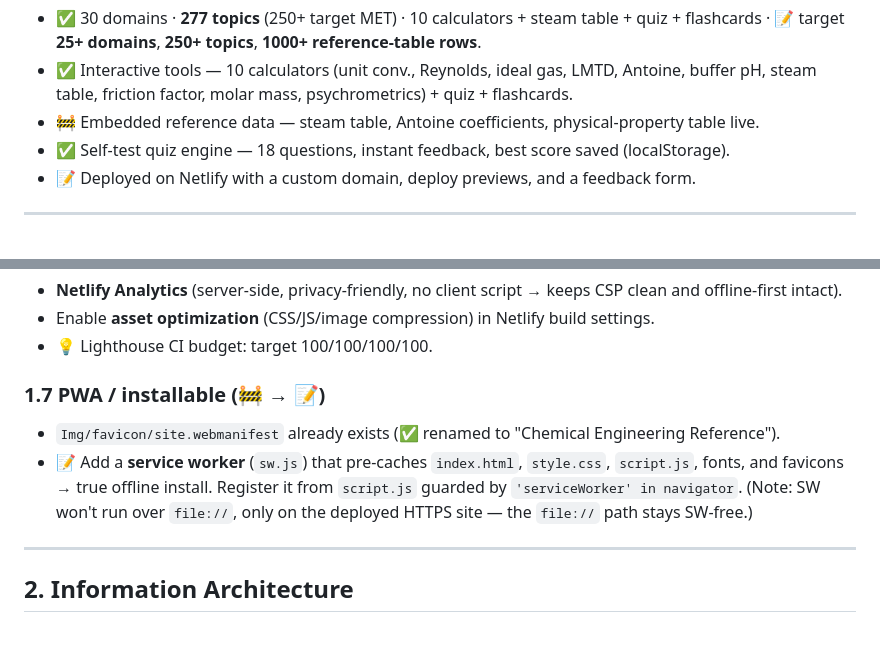
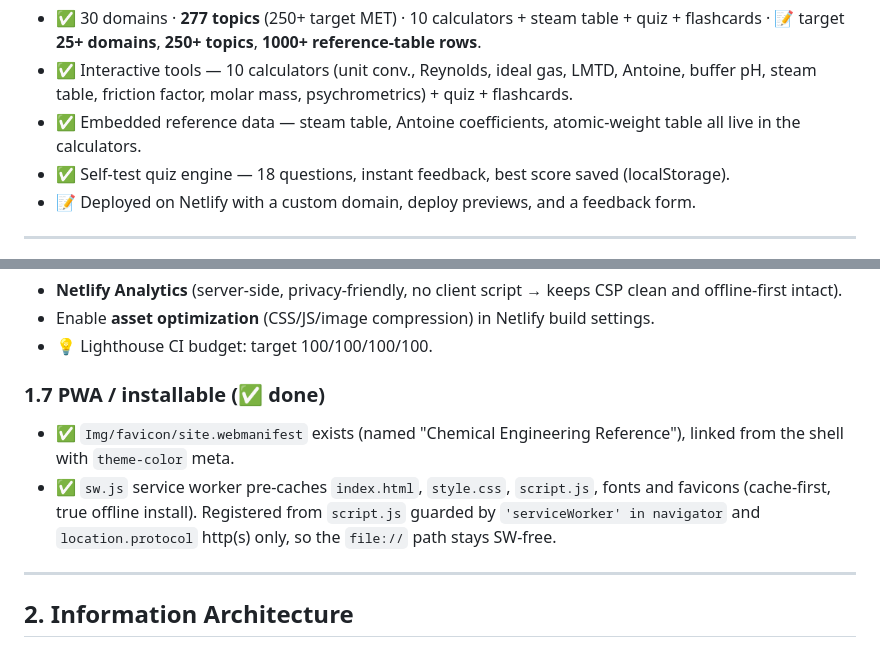
Before and after one commit to garrettadams23/Studies-4-Chemical-Engineer, a Markdown page: plan.md, 2 parts joined by grey strips. GitHub-like rendering.

Commit message:
plan.md: mark embedded reference data and PWA as done (accuracy)
Both were already implemented (steam/Antoine/atomic-weight datasets live in the
calculators; sw.js service worker + manifest shipped) but still flagged in
progress. Correct the status markers.

Co-Authored-By: Claude Opus 4.8 <noreply@anthropic.com>
Claude-Session: https://claude.ai/code/session_01AHDZseiS8cahA65VySh2mS

```diff
--- a/plan.md
+++ b/plan.md
@@ -32,7 +32,7 @@ chemical-engineering curriculum, the FE/PE exams, and day-to-day plant practice.
 
 - ✅ 30 domains · **277 topics** (250+ target MET) · 10 calculators + steam table + quiz + flashcards · 📝 target **25+ domains**, **250+ topics**, **1000+ reference-table rows**.
 - ✅ Interactive tools — 10 calculators (unit conv., Reynolds, ideal gas, LMTD, Antoine, buffer pH, steam table, friction factor, molar mass, psychrometrics) + quiz + flashcards.
-- 🚧 Embedded reference data — steam table, Antoine coefficients, physical-property table live.
+- ✅ Embedded reference data — steam table, Antoine coefficients, atomic-weight table all live in the calculators.
 - ✅ Self-test quiz engine — 18 questions, instant feedback, best score saved (localStorage).
 - 📝 Deployed on Netlify with a custom domain, deploy previews, and a feedback form.
 
@@ -126,14 +126,14 @@ publishes the result.
 - Enable **asset optimization** (CSS/JS/image compression) in Netlify build settings.
 - 💡 Lighthouse CI budget: target 100/100/100/100.
 
-### 1.7 PWA / installable (🚧 → 📝)
+### 1.7 PWA / installable (✅ done)
 
-- `Img/favicon/site.webmanifest` already exists (✅ renamed to "Chemical
-  Engineering Reference").
-- 📝 Add a **service worker** (`sw.js`) that pre-caches `index.html`, `style.css`,
-  `script.js`, fonts, and favicons → true offline install. Register it from
-  `script.js` guarded by `'serviceWorker' in navigator`. (Note: SW won't run over
-  `file://`, only on the deployed HTTPS site — the `file://` path stays SW-free.)
+- ✅ `Img/favicon/site.webmanifest` exists (named "Chemical Engineering Reference"),
+  linked from the shell with `theme-color` meta.
+- ✅ `sw.js` service worker pre-caches `index.html`, `style.css`, `script.js`, fonts
+  and favicons (cache-first, true offline install). Registered from `script.js`
+  guarded by `'serviceWorker' in navigator` and `location.protocol` http(s) only,
+  so the `file://` path stays SW-free.
 
 ---
 
```
